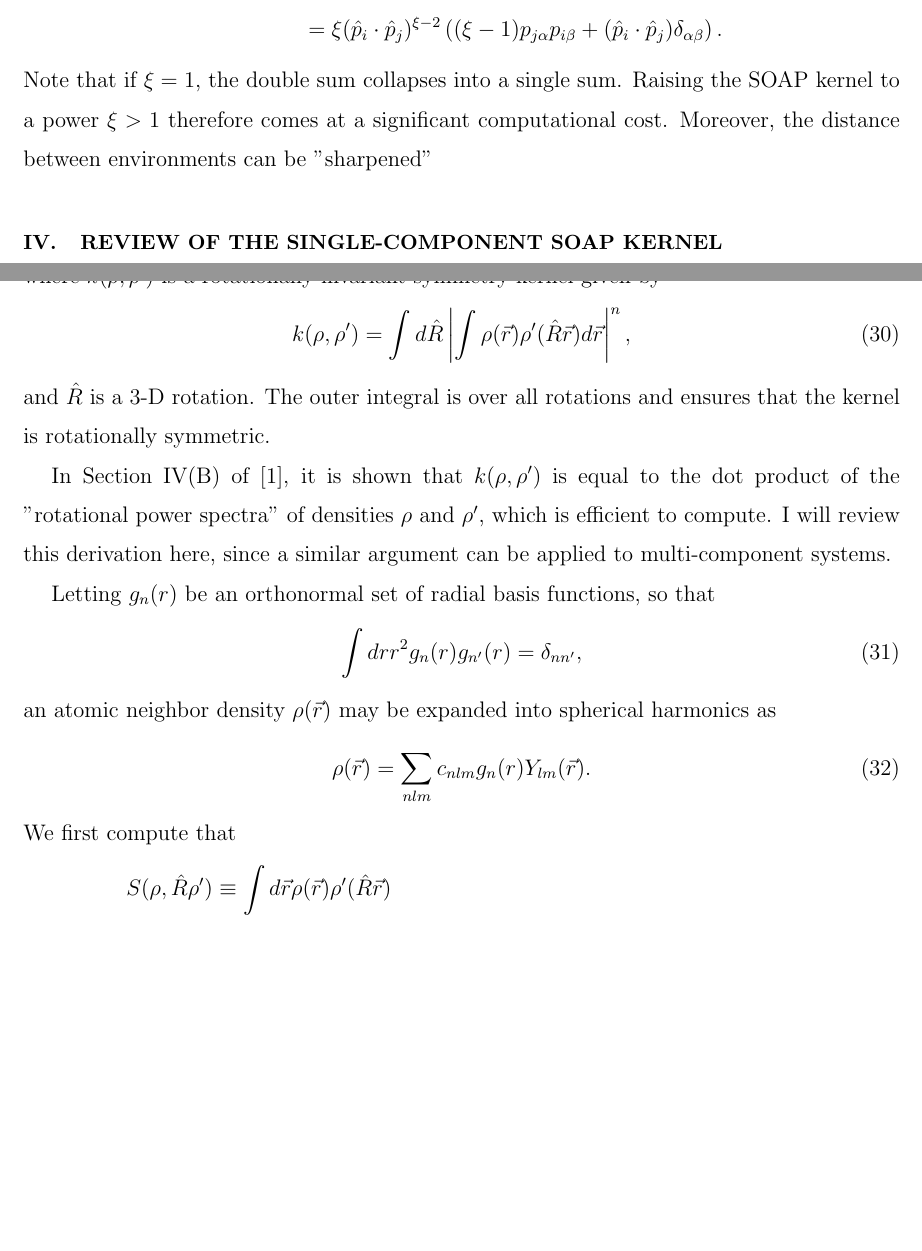
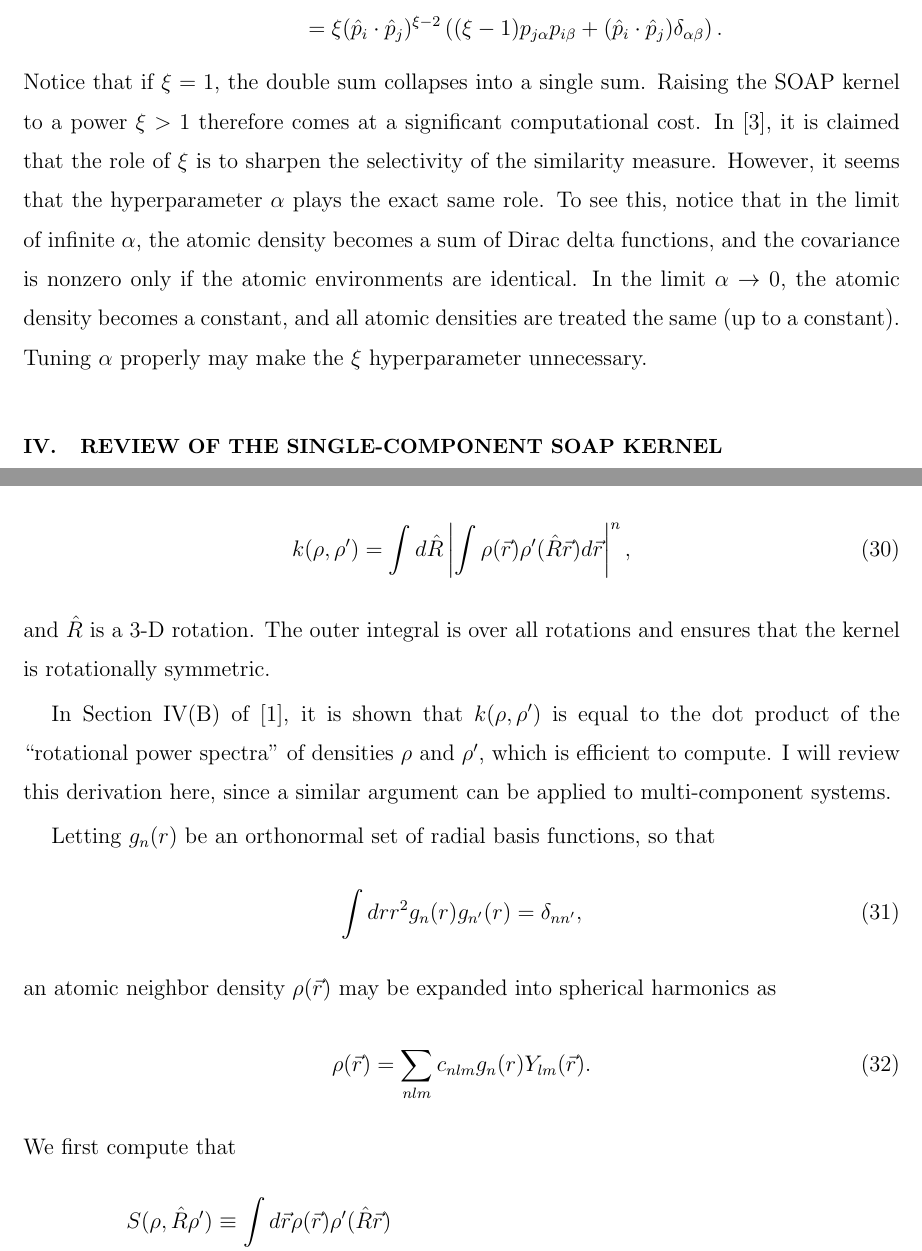
Before and after one commit to mir-group/flare, a LaTeX paper (paper/MOP/multi_soap.tex): two parts of pages 5 and 6 of 9, joined at a grey line, cut so that both start at the same text, the shorter picture padded with empty space. Compiled offline with pdfLaTeX.

Commit message:
add discussion about alpha

```diff
--- a/paper/MOP/multi_soap.tex
+++ b/paper/MOP/multi_soap.tex
@@ -192,7 +192,7 @@ where $p_{i\alpha}$ is component $\alpha$ of the normalized power spectrum $\hat
 &= \xi (\hat{p}_i \cdot \hat{p}_j)^{\xi - 2} \left( (\xi - 1) p_{j\alpha} p_{i\beta} + (\hat{p}_i \cdot \hat{p}_j) \delta_{\alpha \beta} \right).
 \end{split}
 \end{equation}
-Note that if $\xi = 1$, the double sum collapses into a single sum. Raising the SOAP kernel to a power $\xi > 1$ therefore comes at a significant computational cost. Moreover, the distance between environments can be "sharpened"
+Notice that if $\xi = 1$, the double sum collapses into a single sum. Raising the SOAP kernel to a power $\xi > 1$ therefore comes at a significant computational cost. In \cite{szlachta2014accuracy}, it is claimed that the role of $\xi$ is to sharpen the selectivity of the similarity measure. However, it seems that the hyperparameter $\alpha$ plays the exact same role. To see this, notice that in the limit of infinite $\alpha$, the atomic density becomes a sum of Dirac delta functions, and the covariance is nonzero only if the atomic environments are identical. In the limit $\alpha \rightarrow 0$, the atomic density becomes a constant, and all atomic densities are treated the same (up to a constant). Tuning $\alpha$ properly may make the $\xi$ hyperparameter unnecessary.
 
 
 \section{Review of the single-component SOAP kernel}
@@ -212,7 +212,7 @@ k(\rho, \rho') = \int d\hat{R} \left| \int \rho(\vec{r}) \rho'(\hat{R}\vec{r}) d
 \end{equation}
 and $\hat{R}$ is a 3-D rotation. The outer integral is over all rotations and ensures that the kernel is rotationally symmetric.
 
-In Section IV(B) of \cite{bartok2013representing}, it is shown that $k(\rho, \rho')$ is equal to the dot product of the "rotational power spectra" of densities $\rho$ and $\rho'$, which is efficient to compute. I will review this derivation here, since a similar argument can be applied to multi-component systems.
+In Section IV(B) of \cite{bartok2013representing}, it is shown that $k(\rho, \rho')$ is equal to the dot product of the ``rotational power spectra'' of densities $\rho$ and $\rho'$, which is efficient to compute. I will review this derivation here, since a similar argument can be applied to multi-component systems.
 
 Letting $g_n(r)$ be an orthonormal set of radial basis functions, so that
 \begin{equation}
```
Also changed, not shown: paper/MOP/multi_soap.bbl, paper/MOP/multi_soap.pdf, 5 other files.
